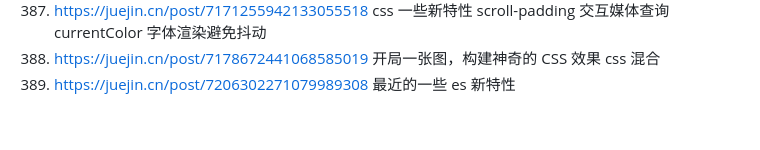
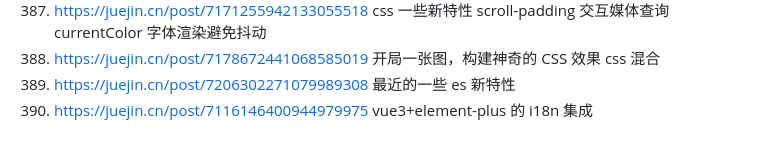
Before and after one commit to 542154968/Development-attention-point, a Markdown page: 好的网站和资料.md, the part around the change. GitHub-like rendering.

Commit message:
feat(): vue3+element-plus 的 i18n 集成

```diff
--- a/好的网站和资料.md
+++ b/好的网站和资料.md
@@ -400,3 +400,4 @@
 387. https://juejin.cn/post/7171255942133055518 css 一些新特性 scroll-padding 交互媒体查询 currentColor 字体渲染避免抖动
 388. https://juejin.cn/post/7178672441068585019 开局一张图，构建神奇的 CSS 效果 css 混合
 389. https://juejin.cn/post/7206302271079989308 最近的一些 es 新特性
+390. https://juejin.cn/post/7116146400944979975 vue3+element-plus 的 i18n 集成
```
